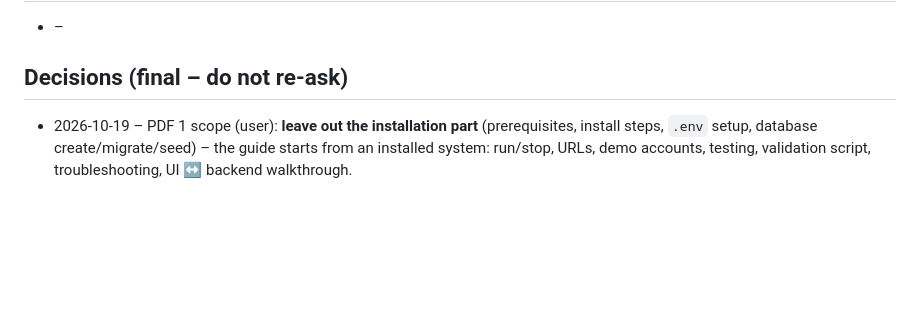
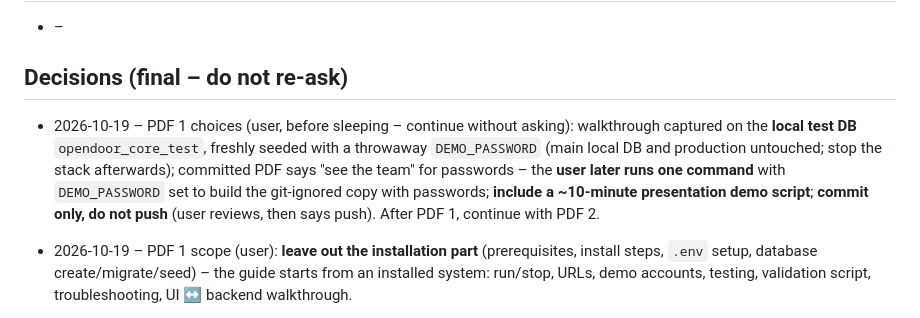
Before and after one commit to fred200606/opendoor, a Markdown page: PROGRESS.md, the part around the change. GitHub-like rendering; blank space fills up the shorter version.

Commit message:
docs(progress): PDF 1 choices
Co-Authored-By: Claude Opus 5.5 <noreply@anthropic.com>

```diff
--- a/PROGRESS.md
+++ b/PROGRESS.md
@@ -17,6 +17,7 @@
 
 ## Decisions (final – do not re-ask)
 
+- 2026-10-19 – PDF 1 choices (user, before sleeping – continue without asking): walkthrough captured on the **local test DB** `opendoor_core_test`, freshly seeded with a throwaway `DEMO_PASSWORD` (main local DB and production untouched; stop the stack afterwards); committed PDF says "see the team" for passwords – the **user later runs one command** with `DEMO_PASSWORD` set to build the git-ignored copy with passwords; **include a ~10-minute presentation demo script**; **commit only, do not push** (user reviews, then says push). After PDF 1, continue with PDF 2.
 - 2026-10-19 – PDF 1 scope (user): **leave out the installation part** (prerequisites, install steps, `.env` setup, database create/migrate/seed) – the guide starts from an installed system: run/stop, URLs, demo accounts, testing, validation script, troubleshooting, UI ↔ backend walkthrough.
 - 2026-10-19 – Deadline (user): **October 25, 2026** for the two guide PDFs (PDF 1 Setup, Run & Demo Guide; PDF 2 API & Integration Guide). The cleanup the user mentioned is put off – the user brings it up again later; don't start it.
 - 2026-10-16 – Service validation script (user asked, from a course template): **Python** standard-library script `tests/validate/validate_opendoor.py` (beyond the SIA stack rule – a standalone test tool, no service changes). Read-only GETs, 2 s timeout (snapshot 15 s), `--gateway-only` for production. OpenDoor has no service-discovery registry (gateway `CORE_URL`/`INSIGHTS_URL`, Insights `CORE_INTERNAL_URL` + service key); the README says so.
```
